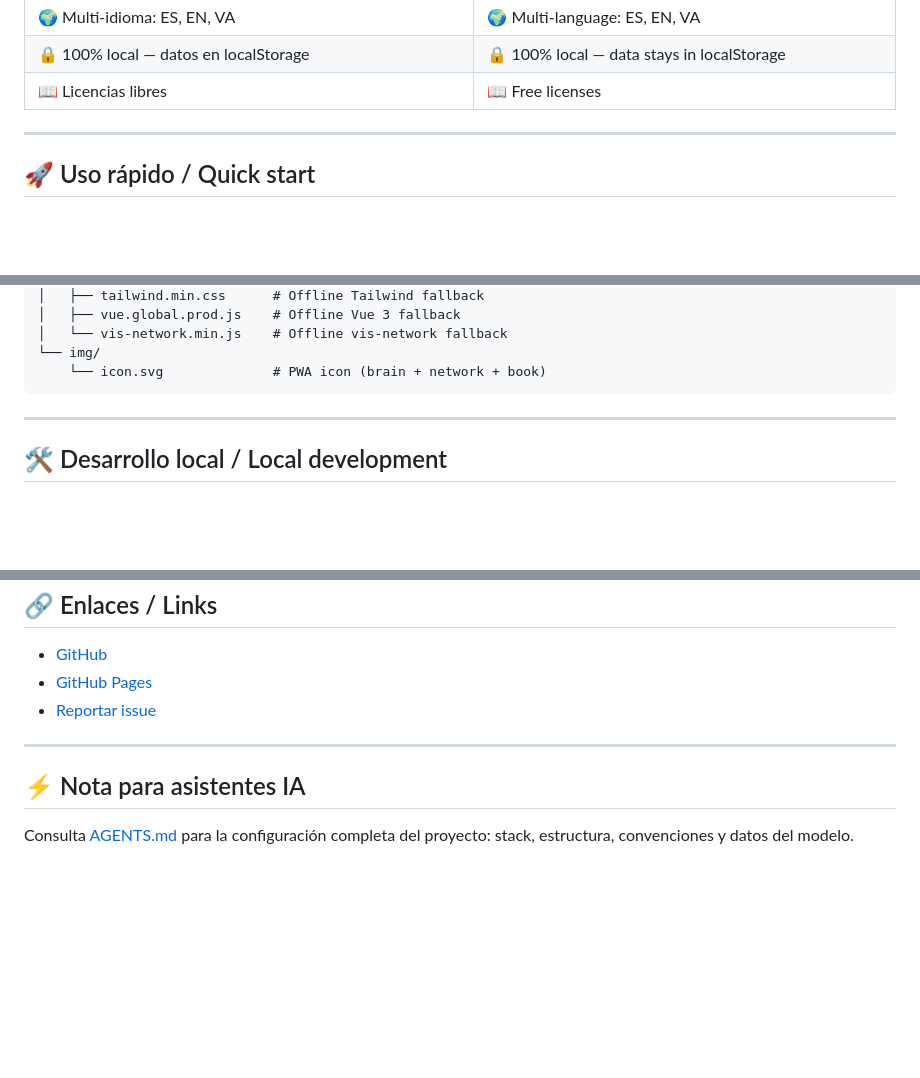
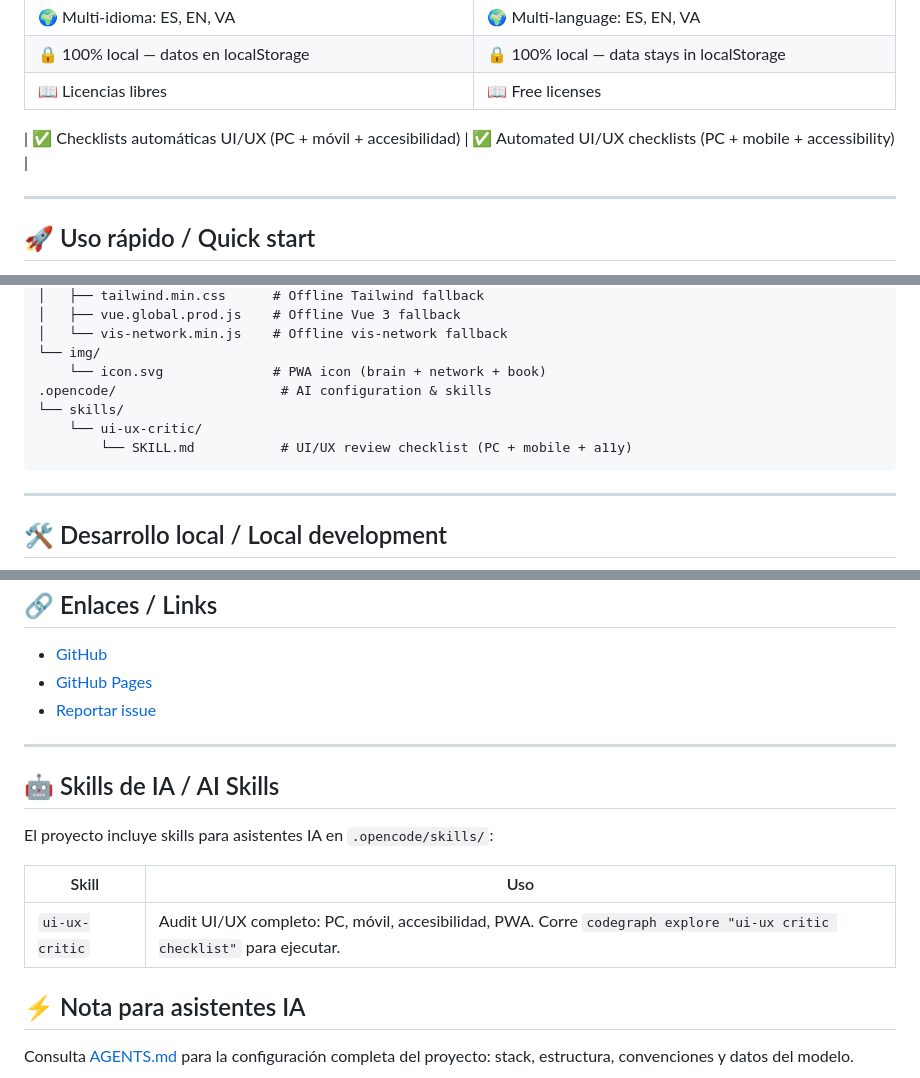
Before and after one commit to sergarb1/RutaEstudio, a Markdown page: README.md, 3 parts joined by grey strips. Drawn GitHub-style; blank space fills up the shorter version.

Commit message:
README/AGENTS: skill UI/UX, .opencode en estructura, session summary

````diff
--- a/README.md
+++ b/README.md
@@ -38,6 +38,8 @@
 | 🌍 Multi-idioma: ES, EN, VA | 🌍 Multi-language: ES, EN, VA |
 | 🔒 100% local — datos en localStorage | 🔒 100% local — data stays in localStorage |
 | 📖 Licencias libres | 📖 Free licenses |
+
+| ✅ Checklists automáticas UI/UX (PC + móvil + accesibilidad) | ✅ Automated UI/UX checklists (PC + mobile + accessibility) |
 
 ---
 
@@ -105,6 +107,10 @@ RutaEstudio/
 │   └── vis-network.min.js    # Offline vis-network fallback
 └── img/
     └── icon.svg              # PWA icon (brain + network + book)
+.opencode/                     # AI configuration & skills
+└── skills/
+    └── ui-ux-critic/
+        └── SKILL.md           # UI/UX review checklist (PC + mobile + a11y)
 ```
 
 ---
@@ -202,6 +208,14 @@ See [`FORMAT.md`](./FORMAT.md) for the full JSON format specification.
 
 ---
 
+## 🤖 Skills de IA / AI Skills
+
+El proyecto incluye skills para asistentes IA en `.opencode/skills/`:
+
+| Skill | Uso |
+|---|---|
+| `ui-ux-critic` | Audit UI/UX completo: PC, móvil, accesibilidad, PWA. Corre `codegraph explore "ui-ux critic checklist"` para ejecutar. |
+
 ## ⚡ Nota para asistentes IA
 
 Consulta [AGENTS.md](AGENTS.md) para la configuración completa del proyecto: stack, estructura, convenciones y datos del modelo.
````
Also changed, not shown: AGENTS.md (+20 -23 lines).
